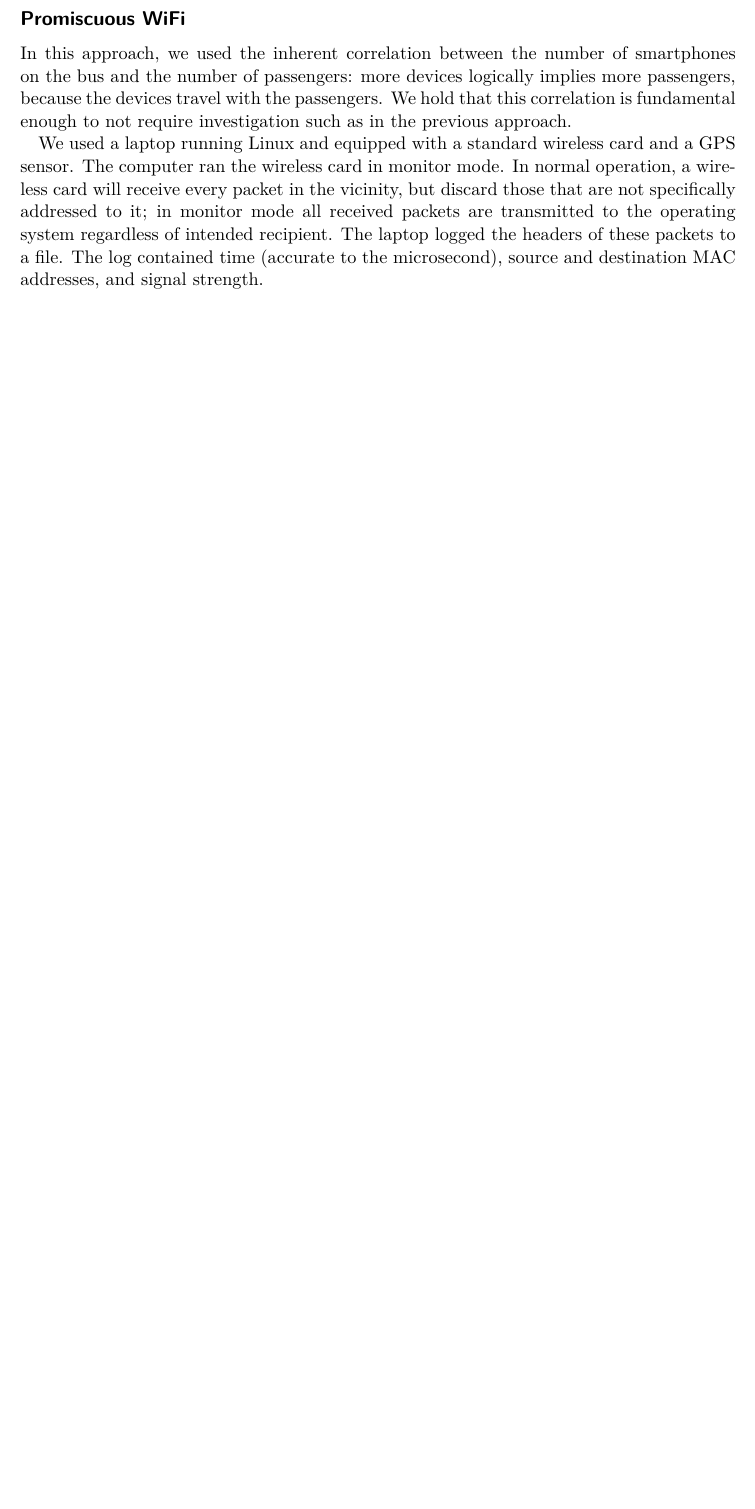
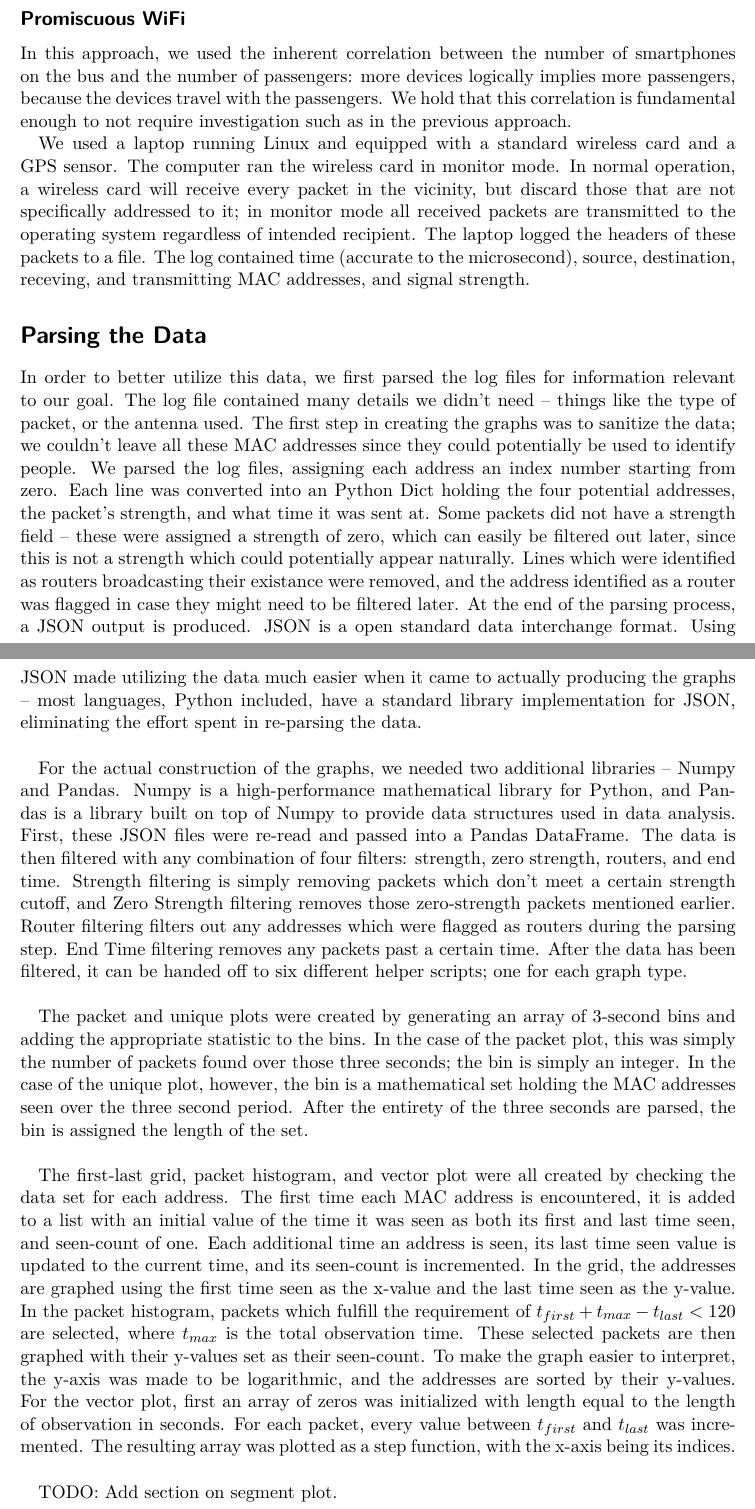
Before and after one commit to revan/BusOccupancy, a LaTeX thesis (doc/report.tex): part of page 2 of 13 before the commit and two parts of pages 2 and 3 of 14 after it, the two joined at a grey line, cut so that both start at the same text, the shorter picture padded with empty space. The pictures show the PDF file doc/report.pdf that the author committed with the source.

Commit message:
Added section on graph production scripts

```diff
--- a/doc/report.tex
+++ b/doc/report.tex
@@ -49,7 +49,46 @@ Two students worked on each approach, and we planned to combine results into a s
 	The computer ran the wireless card in monitor mode.
 	In normal operation, a wireless card will receive every packet in the vicinity, but discard those that are not specifically addressed to it; in monitor mode all received packets are transmitted to the operating system regardless of intended recipient.
 	The laptop logged the headers of these packets to a file.
-	The log contained time (accurate to the microsecond), source and destination MAC addresses, and signal strength.
+	The log contained time (accurate to the microsecond), source, destination, receving, and transmitting MAC addresses, and signal strength.
+
+    \section*{Parsing the Data}
+    In order to better utilize this data, we first parsed the log files for information relevant to our goal.
+    The log file contained many details we didn't need -- things like the type of packet, or the antenna used.
+    The first step in creating the graphs was to sanitize the data; we couldn't leave all these MAC addresses since they could potentially be used to identify people.
+    We parsed the log files, assigning each address an index number starting from zero.
+    Each line was converted into an Python Dict holding the four potential addresses, the packet's strength, and what time it was sent at.
+    Some packets did not have a strength field -- these were assigned a strength of zero, which can easily be filtered out later, since this is not a strength which could potentially appear naturally.
+    Lines which were identified as routers broadcasting their existance were removed, and the address identified as a router was flagged in case they might need to be filtered later.
+    At the end of the parsing process, a JSON output is produced.
+    JSON is a open standard data interchange format.
+    Using JSON made utilizing the data much easier when it came to actually producing the graphs -- most languages, Python included, have a standard library implementation for JSON, eliminating the effort spent in re-parsing the data.\\
+
+    For the actual construction of the graphs, we needed two additional libraries -- Numpy and Pandas.
+    Numpy is a high-performance mathematical library for Python, and Pandas is a library built on top of Numpy to provide data structures used in data analysis.
+    First, these JSON files were re-read and passed into a Pandas DataFrame.
+    The data is then filtered with any combination of four filters: strength, zero strength, routers, and end time.
+    Strength filtering is simply removing packets which don't meet a certain strength cutoff, and Zero Strength filtering removes those zero-strength packets mentioned earlier.
+    Router filtering filters out any addresses which were flagged as routers during the parsing step.
+    End Time filtering removes any packets past a certain time.
+    After the data has been filtered, it can be handed off to six different helper scripts; one for each graph type.\\
+
+The packet and unique plots were created by generating an array of 3-second bins and adding the appropriate statistic to the bins.
+In the case of the packet plot, this was simply the number of packets found over those three seconds; the bin is simply an integer.
+In the case of the unique plot, however, the bin is a mathematical set holding the MAC addresses seen over the three second period.
+After the entirety of the three seconds are parsed, the bin is assigned the length of the set.\\
+
+The first-last grid, packet histogram, and vector plot were all created by checking the data set for each address.
+The first time each MAC address is encountered, it is added to a list with an initial value of the time it was seen as both its first and last time seen, and seen-count of one.
+Each additional time an address is seen, its last time seen value is updated to the current time, and its seen-count is incremented.
+In the grid, the addresses are graphed using the first time seen as the x-value and the last time seen as the y-value.
+In the packet histogram, packets which fulfill the requirement of \(t_{first} + t_{max} - t_{last} < 120\) are selected, where \(t_{max}\) is the total observation time.
+These selected packets are then graphed with their y-values set as their seen-count.
+To make the graph easier to interpret, the y-axis was made to be logarithmic, and the addresses are sorted by their y-values.
+For the vector plot, first an array of zeros was initialized with length equal to the length of observation in seconds.
+For each packet, every value between \(t_{first}\) and \(t_{last}\) was incremented.
+The resulting array was plotted as a step function, with the x-axis being its indices.\\
+
+TODO: Add section on segment plot.
 
 \section*{Results}
 
```
Also changed, not shown: doc/report.pdf, doc/report.tex (1 more changed lines).
